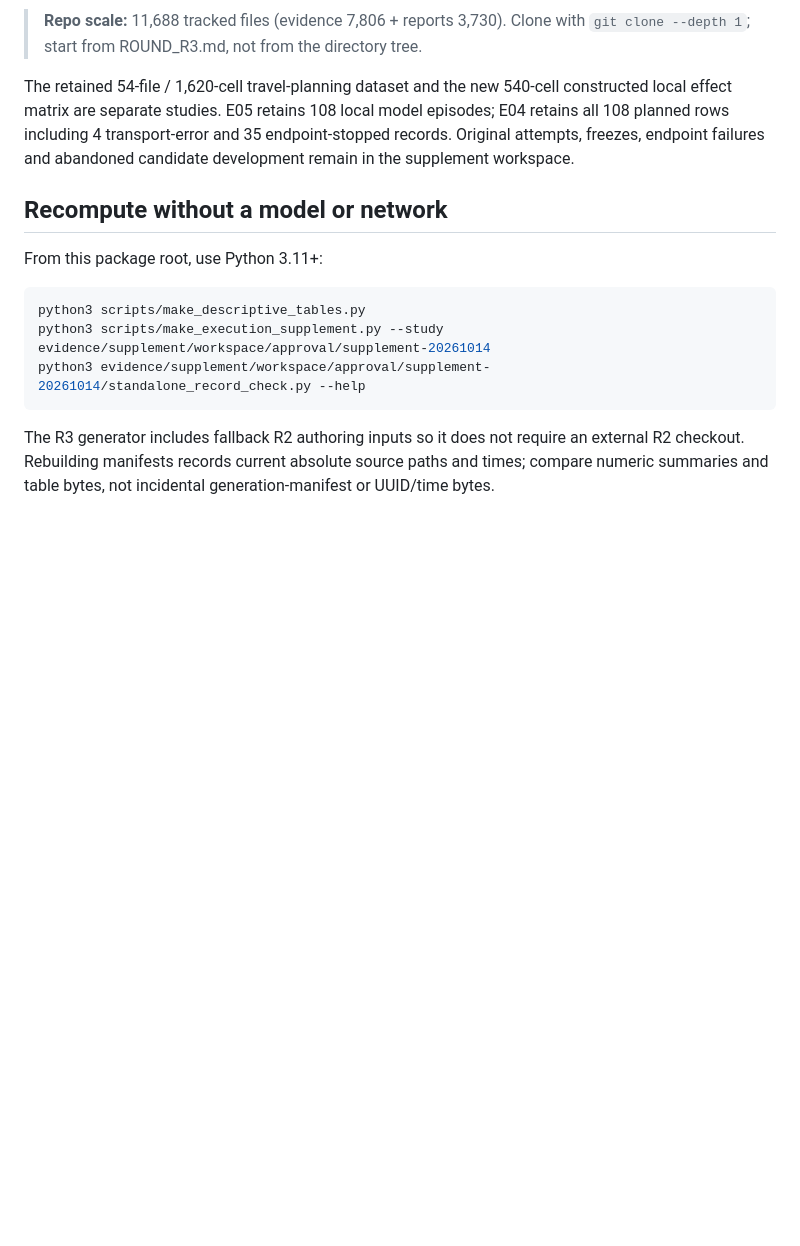
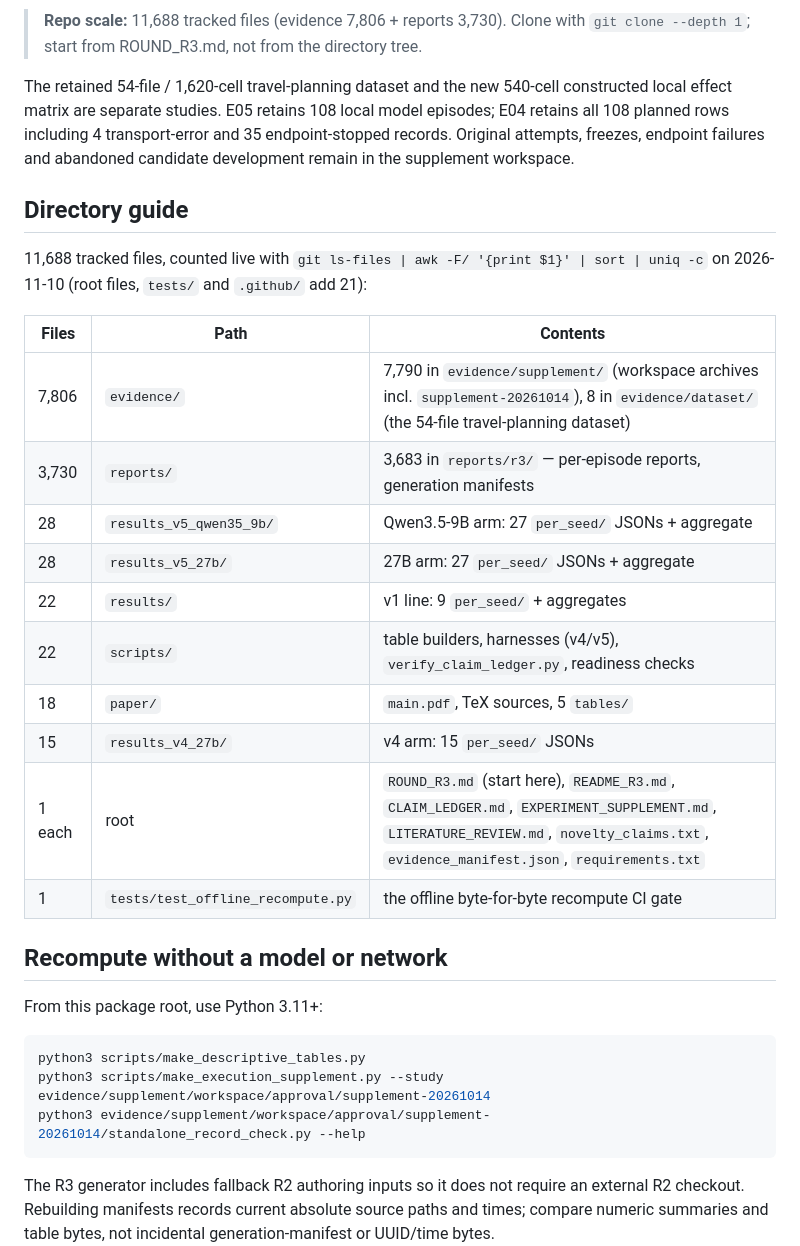
Before and after one commit to aidless/approval-gates-r3, a Markdown page: README.md, the part around the change. Rendered like a GitHub page; blank space fills up the shorter version.

Commit message:
docs: reach flagship anchor — 2026-11-09 audit pass 2

```diff
--- a/README.md
+++ b/README.md
@@ -7,6 +7,24 @@ Current manuscript: paper/main.pdf. Current author-side round report: ROUND_R3.m
 > **Repo scale:** 11,688 tracked files (evidence 7,806 + reports 3,730). Clone with `git clone --depth 1`; start from ROUND_R3.md, not from the directory tree.
 
 The retained 54-file / 1,620-cell travel-planning dataset and the new 540-cell constructed local effect matrix are separate studies. E05 retains 108 local model episodes; E04 retains all 108 planned rows including 4 transport-error and 35 endpoint-stopped records. Original attempts, freezes, endpoint failures and abandoned candidate development remain in the supplement workspace.
+
+## Directory guide
+
+11,688 tracked files, counted live with `git ls-files | awk -F/ '{print $1}' | sort | uniq -c`
+on 2026-11-10 (root files, `tests/` and `.github/` add 21):
+
+| Files | Path | Contents |
+|---|---|---|
+| 7,806 | `evidence/` | 7,790 in `evidence/supplement/` (workspace archives incl. `supplement-20261014`), 8 in `evidence/dataset/` (the 54-file travel-planning dataset) |
+| 3,730 | `reports/` | 3,683 in `reports/r3/` — per-episode reports, generation manifests |
+| 28 | `results_v5_qwen35_9b/` | Qwen3.5-9B arm: 27 `per_seed/` JSONs + aggregate |
+| 28 | `results_v5_27b/` | 27B arm: 27 `per_seed/` JSONs + aggregate |
+| 22 | `results/` | v1 line: 9 `per_seed/` + aggregates |
+| 22 | `scripts/` | table builders, harnesses (v4/v5), `verify_claim_ledger.py`, readiness checks |
+| 18 | `paper/` | `main.pdf`, TeX sources, 5 `tables/` |
+| 15 | `results_v4_27b/` | v4 arm: 15 `per_seed/` JSONs |
+| 1 each | root | `ROUND_R3.md` (start here), `README_R3.md`, `CLAIM_LEDGER.md`, `EXPERIMENT_SUPPLEMENT.md`, `LITERATURE_REVIEW.md`, `novelty_claims.txt`, `evidence_manifest.json`, `requirements.txt` |
+| 1 | `tests/test_offline_recompute.py` | the offline byte-for-byte recompute CI gate |
 
 ## Recompute without a model or network
 
```
